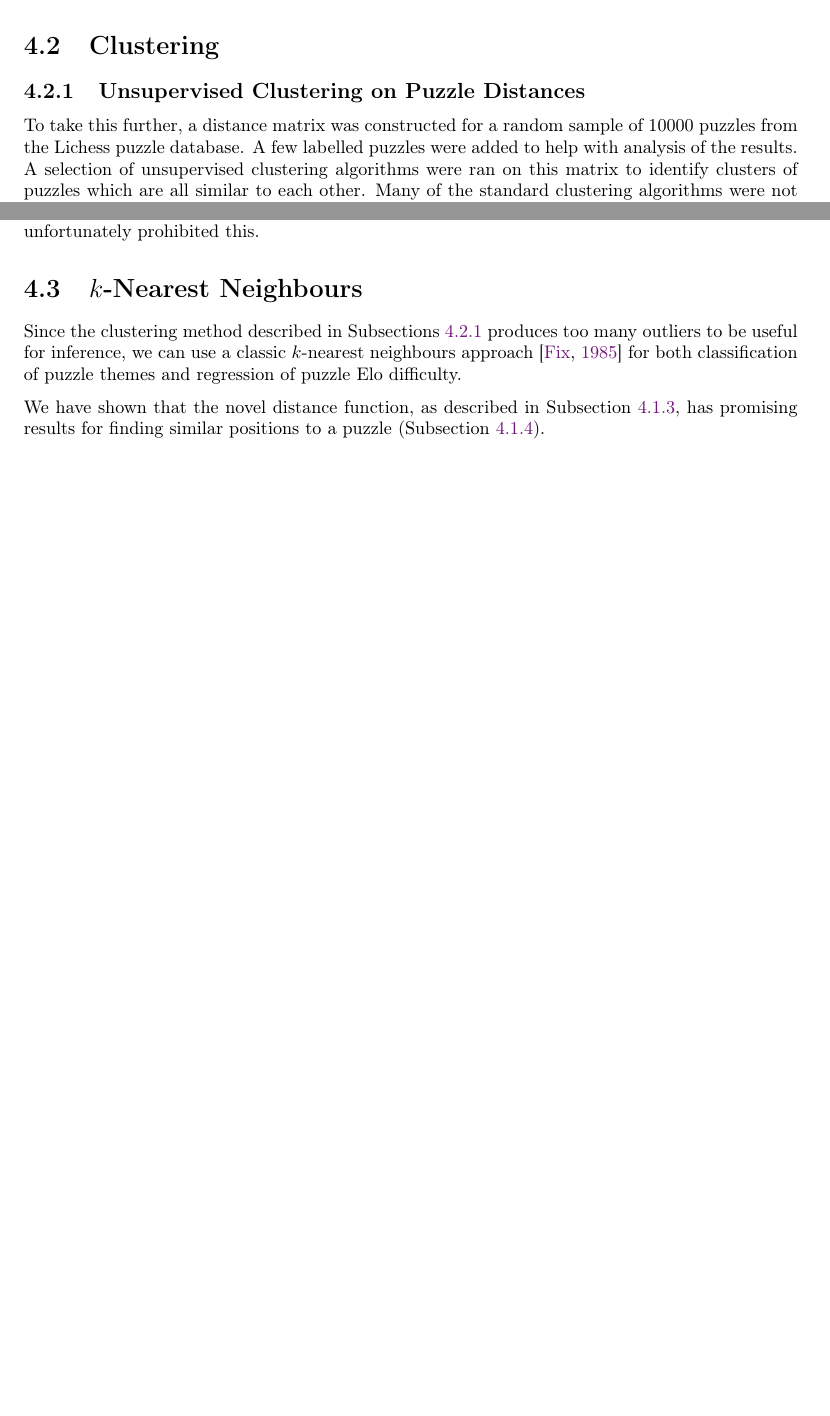
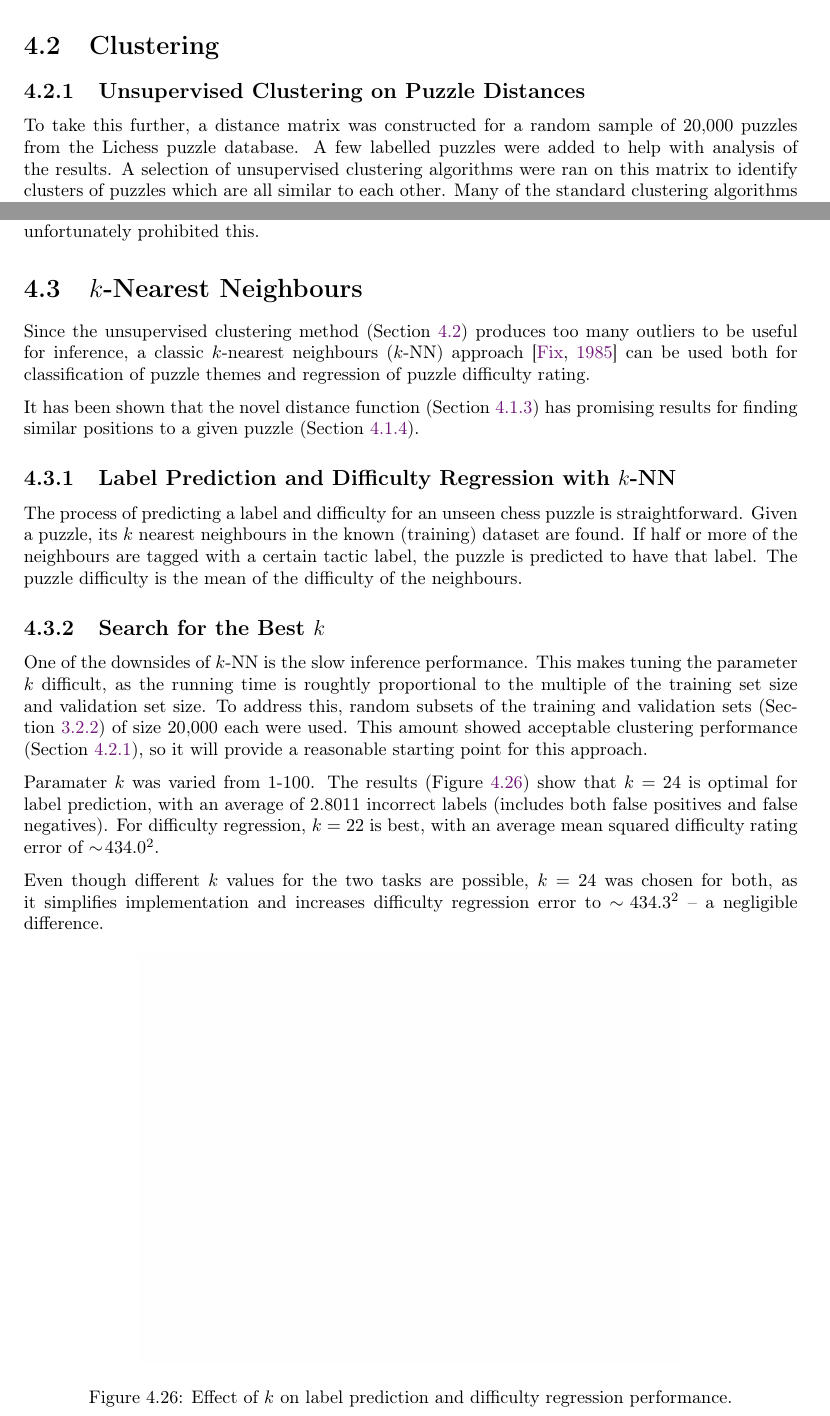
Before and after one commit to mike-sorokin/chess-analysis, a LaTeX thesis (report/main.tex, which reads report/project/project.tex): two parts of pages 29 and 38 of 45, joined at a grey line, cut so that both start at the same text, the shorter picture padded with empty space. Compiled offline with pdfLaTeX.

Commit message:
knn section

```diff
--- a/report/project/project.tex
+++ b/report/project/project.tex
@@ -536,7 +536,7 @@ depending on White's response.
 \subsection{Unsupervised Clustering on Puzzle Distances}\label{treeS22}
 
 To take this further, a distance matrix was constructed for a random sample of
-10000 puzzles from the Lichess puzzle database. A few labelled puzzles were
+20,000 puzzles from the Lichess puzzle database. A few labelled puzzles were
 added to help with analysis of the results. A selection of unsupervised
 clustering algorithms were ran on this matrix to identify clusters of puzzles
 which are all similar to each other. Many of the standard clustering algorithms
@@ -920,16 +920,49 @@ If a larger distance matrix can be constructed, it is likely that the
 clustering method will improve more, and allow finer categorisation of puzzles.
 The resource and time committment to do this unfortunately prohibited this.
 
-\section{$k$-Nearest Neighbours}
+\section{$k$-Nearest Neighbours}\label{treeS3}
 
 
-Since the clustering method described in Subsections \ref{treeS22} produces too
-many outliers to be useful for inference, we can use a classic $k$-nearest
-neighbours approach \citep{fix1985discriminatory} for both classification of
-puzzle themes and regression of puzzle Elo difficulty.
+Since the unsupervised clustering method (\Cref{treeS2}) produces too many
+outliers to be useful for inference, a classic $k$-nearest neighbours ($k$-NN) approach
+\citep{fix1985discriminatory} can be used both for classification of puzzle
+themes and regression of puzzle difficulty rating.
 
-We have shown that the novel distance function, as described in Subsection
-\ref{treeS13}, has promising results for finding similar positions to a puzzle
-(Subsection \ref{treeS21}).
+It has been shown that the novel distance function (\Cref{treeS13}) has
+promising results for finding similar positions to a given puzzle
+(\Cref{treeS21}).
 
-\subsection{Search for the Best $k$)
+\subsection{Label Prediction and Difficulty Regression with $k$-NN}
+
+The process of predicting a label and difficulty for an unseen chess puzzle is
+straightforward. Given a puzzle, its $k$ nearest neighbours in the known
+(training) dataset are found. If half or more of the neighbours are tagged with
+a certain tactic label, the puzzle is predicted to have that label. The puzzle
+difficulty is the mean of the difficulty of the neighbours.
+
+\subsection{Search for the Best $k$}\label{treeS31}
+
+One of the downsides of $k$-NN is the slow inference performance. This makes
+tuning the parameter $k$ difficult, as the running time is roughtly
+proportional to the multiple of the training set size and validation set size.
+To address this, random subsets of the training and validation sets
+(\Cref{mlS12}) of size 20,000 each were used. This amount showed acceptable
+clustering performance (\Cref{treeS22}), so it will provide a reasonable
+starting point for this approach.
+
+Paramater $k$ was varied from $1$-$100$. The results (\Cref{knn}) show that
+$k=24$ is optimal for label prediction, with an average of $2.8011$ incorrect
+labels (includes both false positives and false negatives). For difficulty
+regression, $k=22$ is best, with an average mean squared difficulty rating
+error of $\sim\!434.0^2$.
+
+Even though different $k$ values for the two tasks are possible, $k=24$ was
+chosen for both, as it simplifies implementation and increases difficulty
+regression error to $\sim\!434.3^2$ -- a negligible difference.
+
+\begin{figure}[H]
+  \centering
+  \includegraphics[width=0.7\textwidth]{project/img/knn.png}
+  \caption{Effect of $k$ on label prediction and difficulty regression performance.}
+  \label{knn}
+\end{figure}
```
